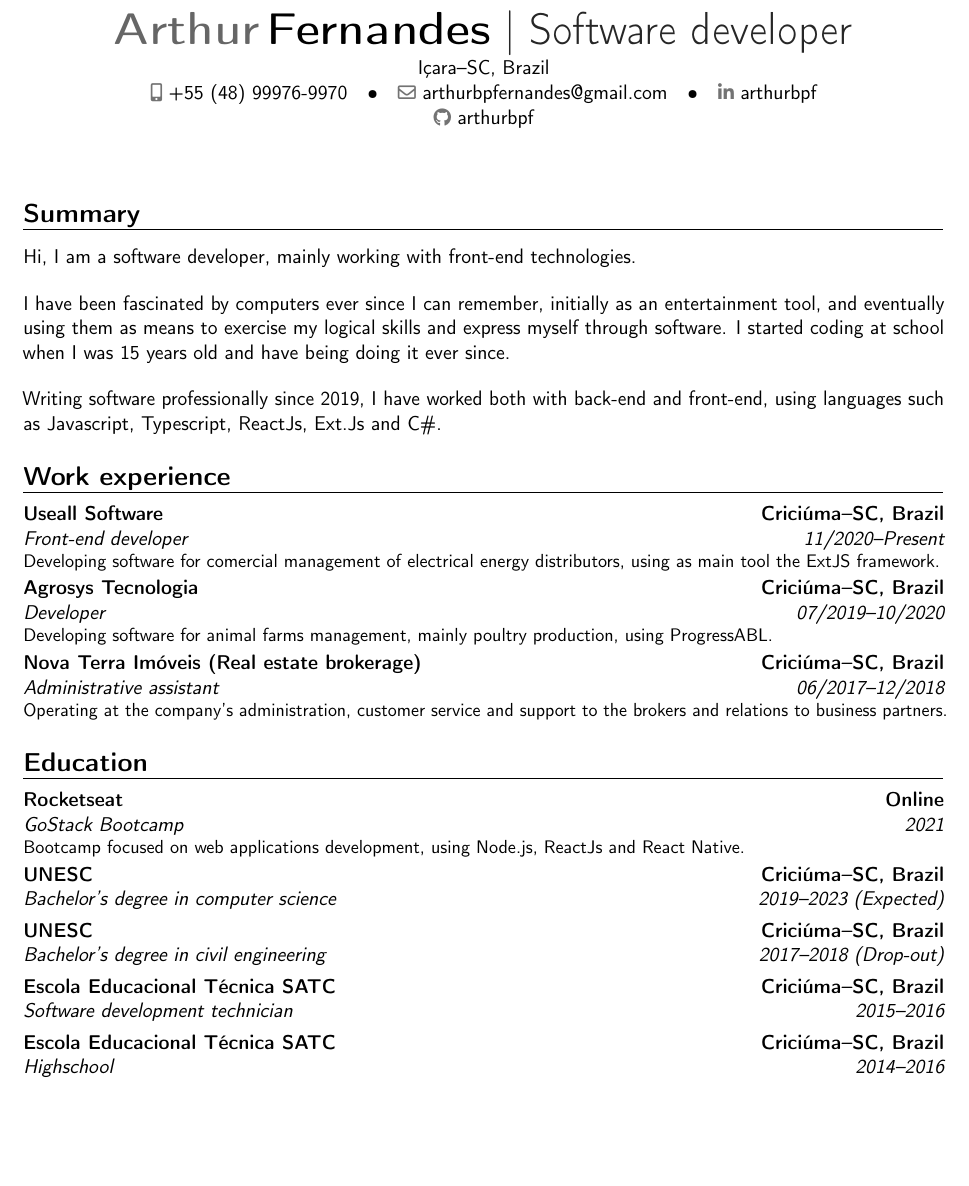
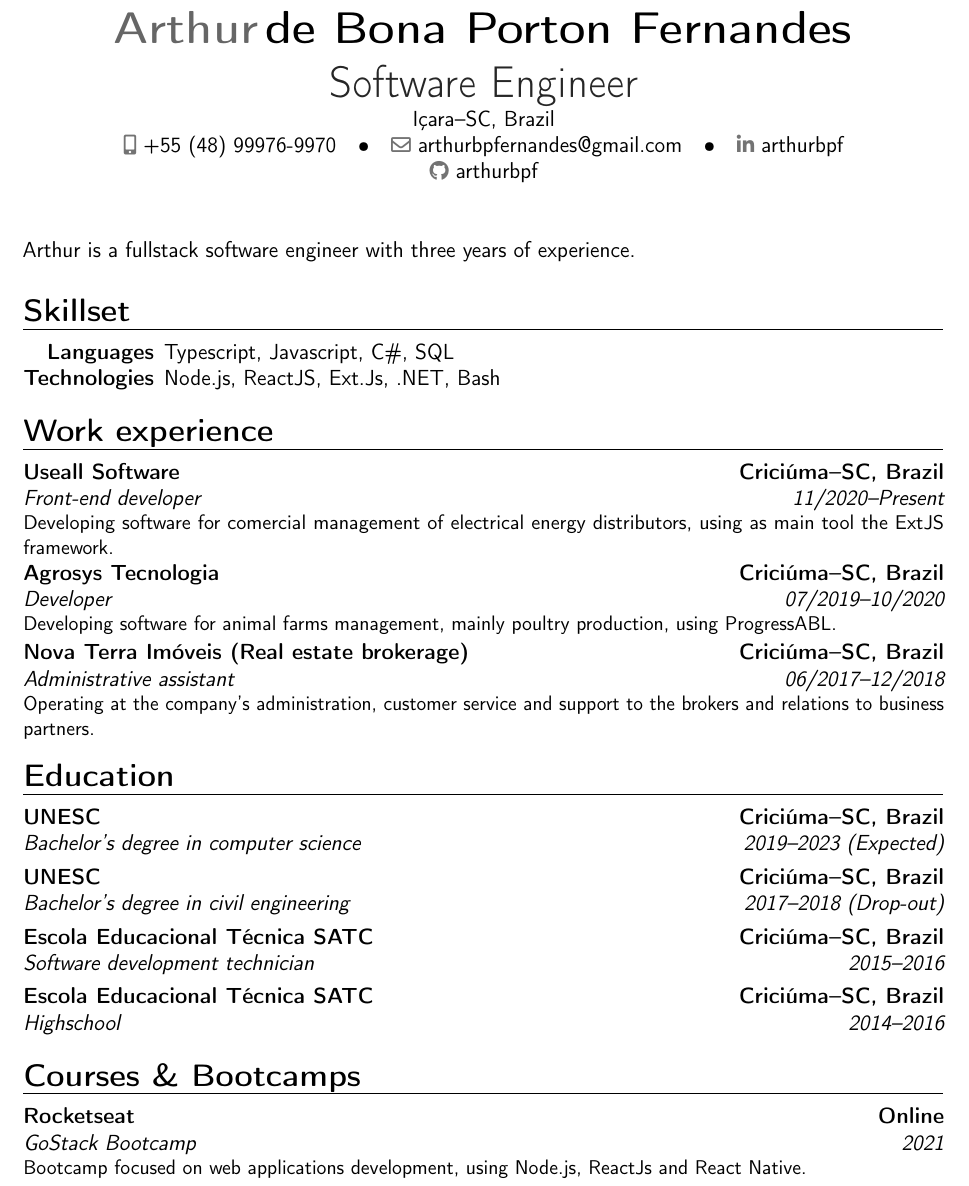
Before and after one commit to arthurbpf/cv, a LaTeX CV (cv_english.tex): part of the page, cut at the place of the change, the shorter picture padded with empty space. Compiled offline with pdfLaTeX.

Commit message:
Swap summary for a brief description phrase and skillset section

```diff
--- a/cv_english.tex
+++ b/cv_english.tex
@@ -1,12 +1,13 @@
-\documentclass[11pt,a4paper,sans]{moderncv}
+\documentclass[12pt,a4paper,sans]{moderncv}
 
 \moderncvstyle{banking} % style options are 'casual' (default), 'classic', 'banking', 'oldstyle' and 'fancy'
-\moderncvcolor{grey}    % color options 'black', 'blue' (default), 'burgundy', 'green', 'grey', 'orange', 'purple' and 'red'
+\moderncvcolor{blue}    % color options 'black', 'blue' (default), 'burgundy', 'green', 'grey', 'orange', 'purple' and 'red'
 
 \usepackage[scale=0.85]{geometry}
+\usepackage{xpatch}
 
-\name{Arthur}{Fernandes}
-\title{Software developer}
+\name{Arthur}{de Bona Porton Fernandes}
+\title{Software Engineer}
 
 \address{Içara--SC, Brazil}
 \phone[mobile]{+55 (48) 99976-9970}
@@ -18,16 +24,15 @@
 \begin{document}
 
-\maketitle
+\makecvtitle
 
-\section{Summary}
+Arthur is a fullstack software engineer with three years of experience.
 
-Hi, I am a software developer, mainly working with front-end technologies.
-\bigskip
+\section{Skillset}
 
-I have been fascinated by computers ever since I can remember, initially as an entertainment tool, and eventually using them as means to exercise my logical skills and express myself through software. I started coding at school when I was 15 years old and have being doing it ever since.
-\bigskip
-
-Writing software professionally since 2019, I have worked both with back-end and front-end, using languages such as Javascript, Typescript, ReactJs, Ext.Js and C\#.
+\begin{tabular*}{\textwidth}{@{\extracolsep{2mm}} r l}
+	\textbf{Languages} & Typescript, Javascript, C\#, SQL \\
+	\textbf{Technologies} & Node.js, ReactJS, Ext.Js, .NET, Bash \\
+\end{tabular*}
 
 \section{Work experience}
 \cventry{11/2020--Present}{Front-end developer}{Useall Software}{Criciúma--SC, Brazil}{}{Developing software for comercial management of electrical energy distributors, using as main tool the ExtJS framework.}
@@ -35,10 +40,12 @@ Writing software professionally since 2019, I have worked both with back-end and
 \cventry{06/2017--12/2018}{Administrative assistant}{Nova Terra Imóveis (Real estate brokerage)}{Criciúma--SC, Brazil}{}{Operating at the company's administration, customer service and support to the brokers and relations to business partners.}
 
 \section{Education}
-\cventry{2021}{GoStack Bootcamp}{Rocketseat}{Online}{}{Bootcamp focused on web applications development, using Node.js, ReactJs and React Native.}
 \cventry{2019--2023 \makebox{(Expected)}}{Bachelor's degree in computer science}{UNESC}{Criciúma--SC, Brazil}{}{}
 \cventry{2017--2018 \makebox{(Drop-out)}}{Bachelor's degree in civil engineering}{UNESC}{Criciúma--SC, Brazil}{}{}
 \cventry{2015--2016}{Software development technician}{Escola Educacional Técnica SATC}{Criciúma--SC, Brazil}{}{}
 \cventry{2014--2016}{Highschool}{Escola Educacional Técnica SATC}{Criciúma--SC, Brazil}{}{}
 
+\section{Courses \& Bootcamps}
+\cventry{2021}{GoStack Bootcamp}{Rocketseat}{Online}{}{Bootcamp focused on web applications development, using Node.js, ReactJs and React Native.}
+
 \end{document}
```
Also changed, not shown: cv_portuguese.tex (+14 -8 lines), cv_english.tex (5 more changed lines).
